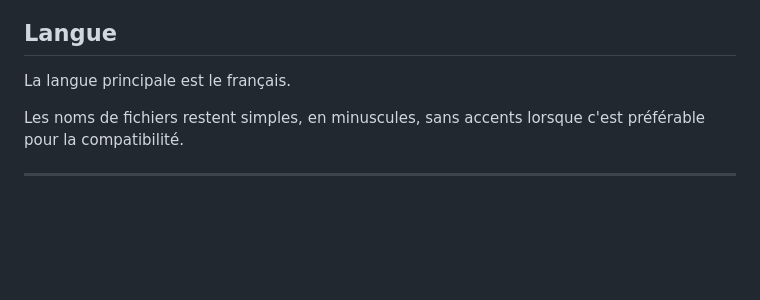
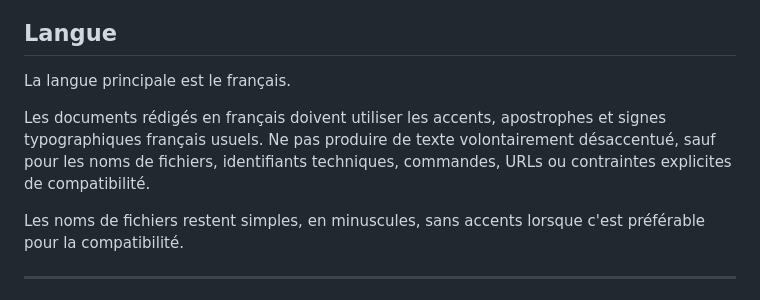
Before and after one commit to MLyte/Societe-equite-et-vivant, a Markdown page: .blueprint/style-guide.md, the part around the change. Drawn GitHub-style; blank space fills up the shorter version.

```diff
--- a/.blueprint/style-guide.md
+++ b/.blueprint/style-guide.md
@@ -3,6 +3,8 @@
 ## Langue
 
 La langue principale est le français.
+
+Les documents rédigés en français doivent utiliser les accents, apostrophes et signes typographiques français usuels. Ne pas produire de texte volontairement désaccentué, sauf pour les noms de fichiers, identifiants techniques, commandes, URLs ou contraintes explicites de compatibilité.
 
 Les noms de fichiers restent simples, en minuscules, sans accents lorsque c'est préférable pour la compatibilité.
 
```
Also changed, not shown: README.md (+2 -0 lines), docs/00-index.md (+6 -1 lines), docs/12-information-medias.md (added, +220 -0 lines), docs/13-droit-justice.md (added, +255 -0 lines), docs/14-sante-education.md (added, +252 -0 lines), assets/projet-horizon-visual.png (added).
